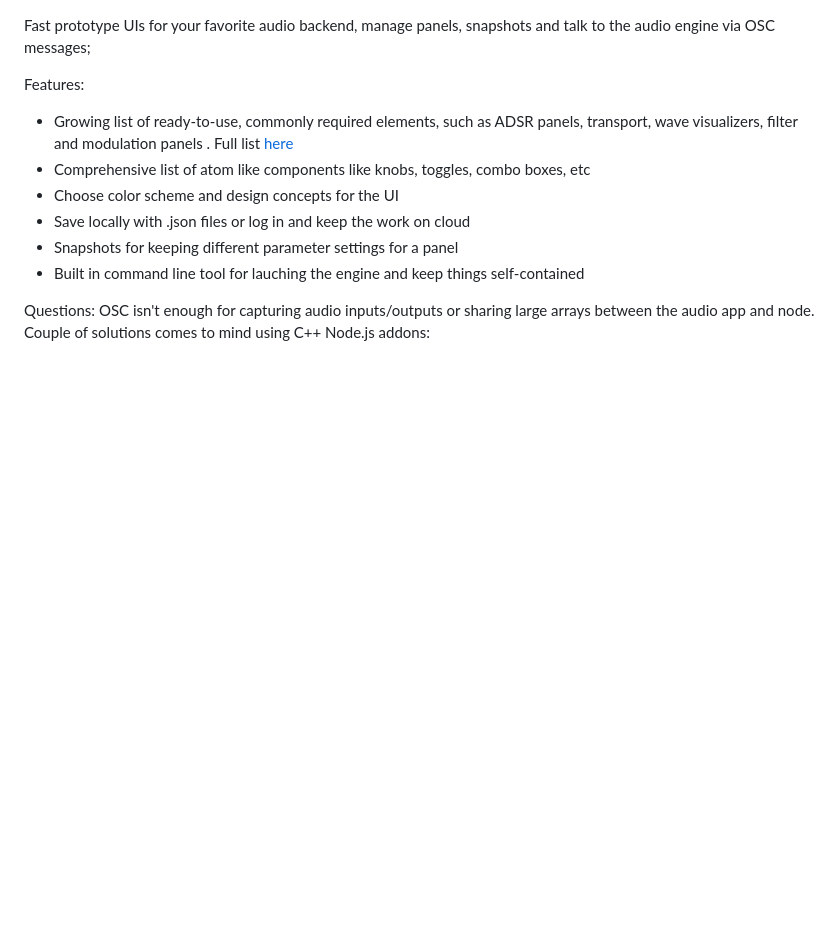
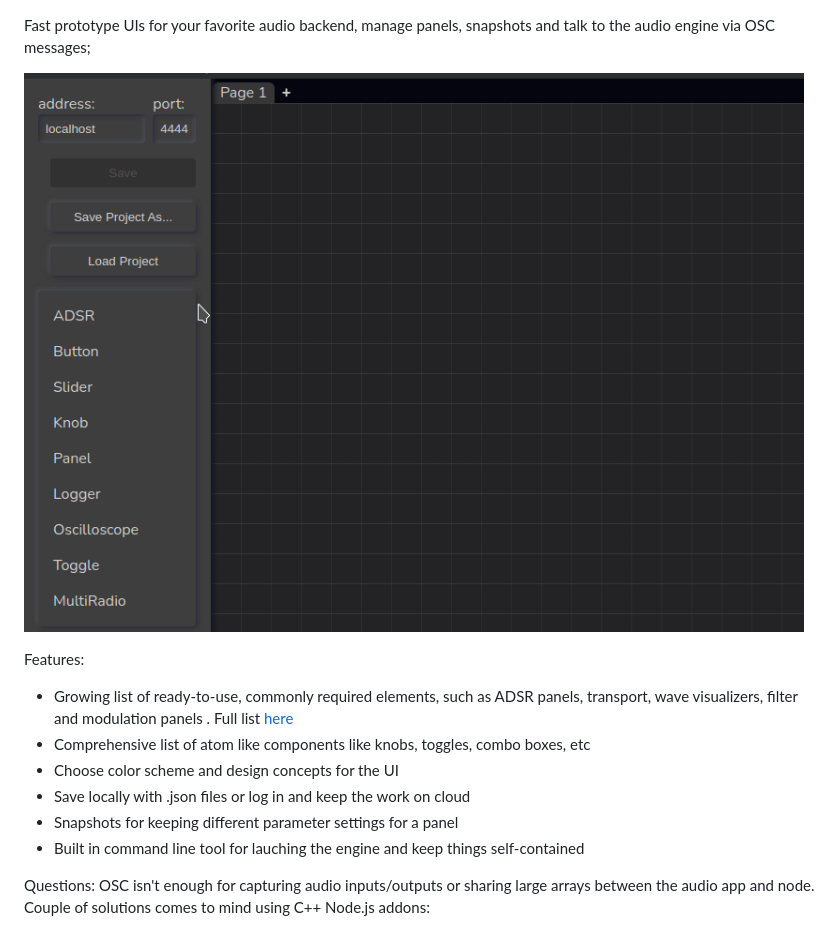
Before and after one commit to cooksoundscapes/DSP-UI-Creator, a Markdown page: README.md, the part around the change. GitHub-like rendering; pictures changed too: usage.gif (added); blank space fills up the shorter version.

Commit message:
added gif

```diff
--- a/README.md
+++ b/README.md
@@ -1,4 +1,7 @@
 Fast prototype UIs for your favorite audio backend, manage panels, snapshots and talk to the audio engine via OSC messages;
+
+![](usage.gif)
+
 
 Features:
 * Growing list of ready-to-use, commonly required elements, such as ADSR panels, transport, wave visualizers, filter and modulation panels . Full list [here](link)
```
